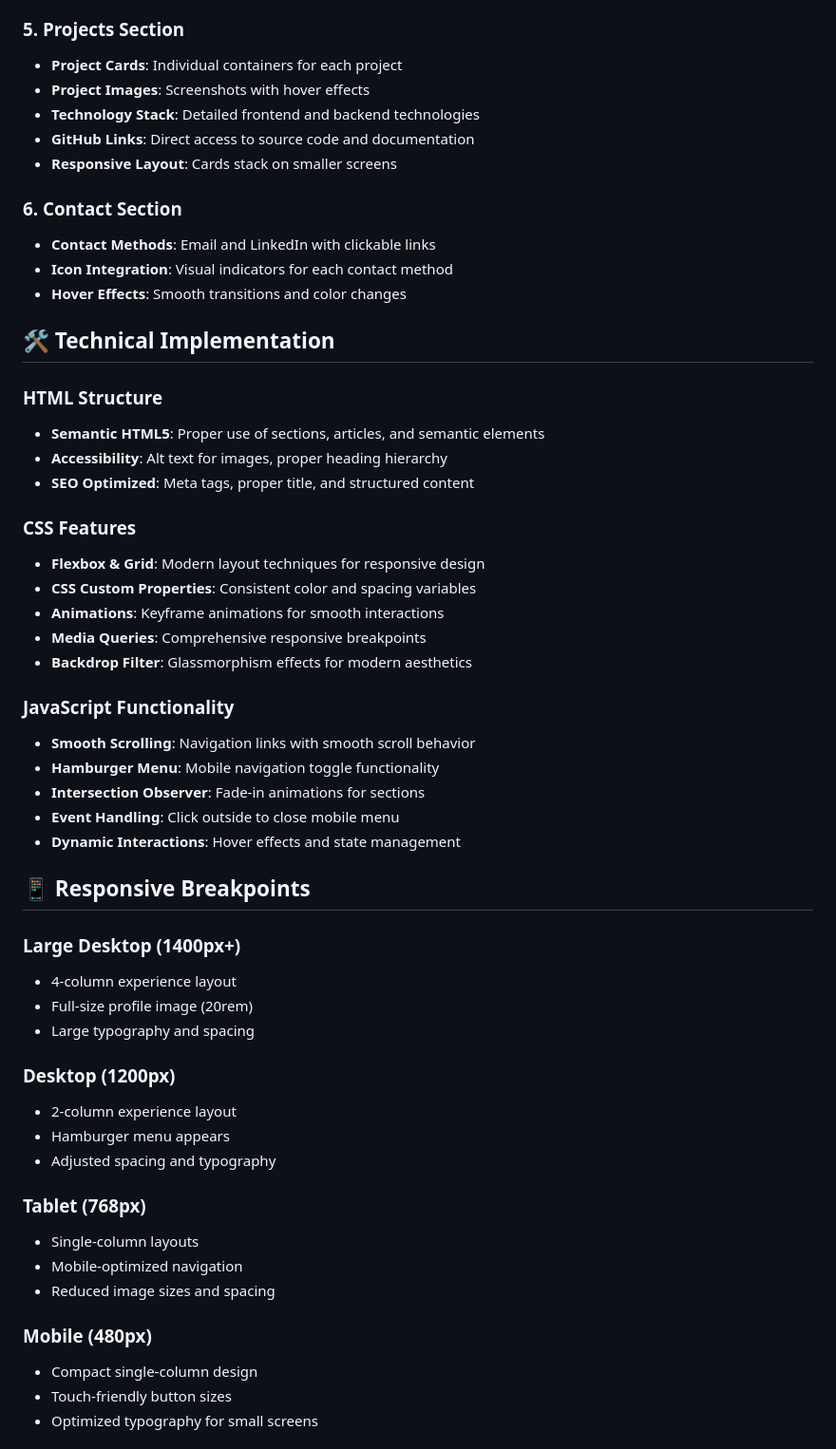
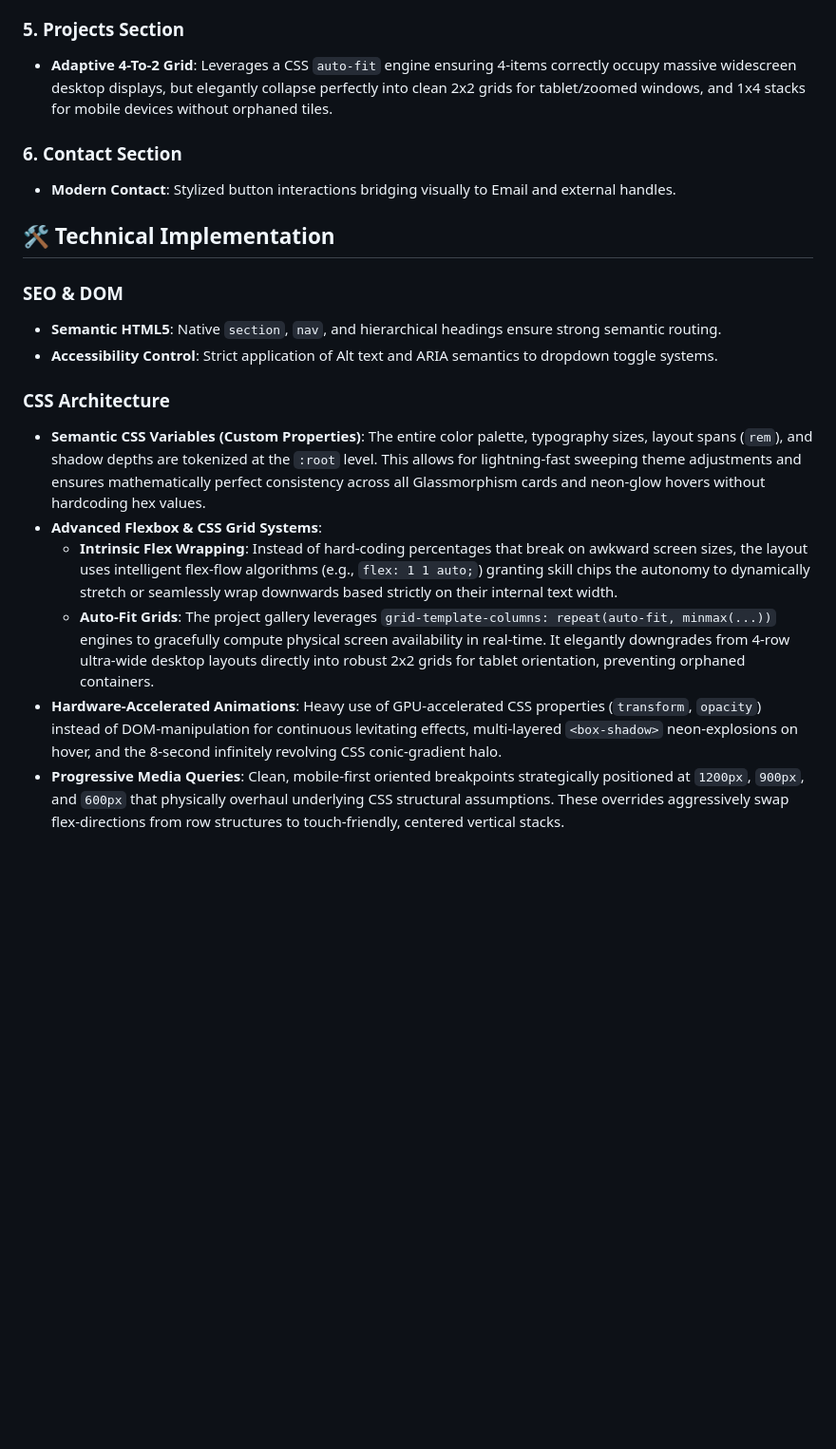
Before and after one commit to the-illuminatus/Dev_Portfolio, a Markdown page: README.md, the part around one of its changes. Shown at 95% size. GitHub-like rendering; blank space fills up the shorter version.

```diff
--- a/README.md
+++ b/README.md
@@ -62,56 +44,21 @@ A modern, responsive developer portfolio showcasing skills, experience, and proj
 
 ### **5. Projects Section**
-- **Project Cards**: Individual containers for each project
-- **Project Images**: Screenshots with hover effects
-- **Technology Stack**: Detailed frontend and backend technologies
-- **GitHub Links**: Direct access to source code and documentation
-- **Responsive Layout**: Cards stack on smaller screens
+- **Adaptive 4-To-2 Grid**: Leverages a CSS `auto-fit` engine ensuring 4-items correctly occupy massive widescreen desktop displays, but elegantly collapse perfectly into clean 2x2 grids for tablet/zoomed windows, and 1x4 stacks for mobile devices without orphaned tiles.
 
 ### **6. Contact Section**
-- **Contact Methods**: Email and LinkedIn with clickable links
-- **Icon Integration**: Visual indicators for each contact method
-- **Hover Effects**: Smooth transitions and color changes
+- **Modern Contact**: Stylized button interactions bridging visually to Email and external handles.
 
 ## 🛠️ **Technical Implementation**
 
-### **HTML Structure**
-- **Semantic HTML5**: Proper use of sections, articles, and semantic elements
-- **Accessibility**: Alt text for images, proper heading hierarchy
-- **SEO Optimized**: Meta tags, proper title, and structured content
+### **SEO & DOM**
+- **Semantic HTML5**: Native `section`, `nav`, and hierarchical headings ensure strong semantic routing.
+- **Accessibility Control**: Strict application of Alt text and ARIA semantics to dropdown toggle systems.
 
-### **CSS Features**
-- **Flexbox & Grid**: Modern layout techniques for responsive design
-- **CSS Custom Properties**: Consistent color and spacing variables
-- **Animations**: Keyframe animations for smooth interactions
-- **Media Queries**: Comprehensive responsive breakpoints
-- **Backdrop Filter**: Glassmorphism effects for modern aesthetics
+### **CSS Architecture**
+- **Semantic CSS Variables (Custom Properties)**: The entire color palette, typography sizes, layout spans (`rem`), and shadow depths are tokenized at the `:root` level. This allows for lightning-fast sweeping theme adjustments and ensures mathematically perfect consistency across all Glassmorphism cards and neon-glow hovers without hardcoding hex values.
+- **Advanced Flexbox & CSS Grid Systems**:
+  - **Intrinsic Flex Wrapping**: Instead of hard-coding percentages that break on awkward screen sizes, the layout uses intelligent flex-flow algorithms (e.g., `flex: 1 1 auto;`) granting skill chips the autonomy to dynamically stretch or seamlessly wrap downwards based strictly on their internal text width.
+  - **Auto-Fit Grids**: The project gallery leverages `grid-template-columns: repeat(auto-fit, minmax(...))` engines to gracefully compute physical screen availability in real-time. It elegantly downgrades from 4-row ultra-wide desktop layouts directly into robust 2x2 grids for tablet orientation, preventing orphaned containers.
+- **Hardware-Accelerated Animations**: Heavy use of GPU-accelerated CSS properties (`transform`, `opacity`) instead of DOM-manipulation for continuous levitating effects, multi-layered `<box-shadow>` neon-explosions on hover, and the 8-second infinitely revolving CSS conic-gradient halo.
+- **Progressive Media Queries**: Clean, mobile-first oriented breakpoints strategically positioned at `1200px`, `900px`, and `600px` that physically overhaul underlying CSS structural assumptions. These overrides aggressively swap flex-directions from row structures to touch-friendly, centered vertical stacks.
 
-### **JavaScript Functionality**
-- **Smooth Scrolling**: Navigation links with smooth scroll behavior
-- **Hamburger Menu**: Mobile navigation toggle functionality
-- **Intersection Observer**: Fade-in animations for sections
-- **Event Handling**: Click outside to close mobile menu
-- **Dynamic Interactions**: Hover effects and state management
-
-## 📱 **Responsive Breakpoints**
-
-### **Large Desktop (1400px+)**
-- 4-column experience layout
-- Full-size profile image (20rem)
-- Large typography and spacing
-
-### **Desktop (1200px)**
-- 2-column experience layout
-- Hamburger menu appears
-- Adjusted spacing and typography
-
-### **Tablet (768px)**
-- Single-column layouts
-- Mobile-optimized navigation
-- Reduced image sizes and spacing
-
-### **Mobile (480px)**
-- Compact single-column design
-- Touch-friendly button sizes
-- Optimized typography for small screens
-
```
Also changed, not shown: other parts of README.md (+32 -75 lines).
